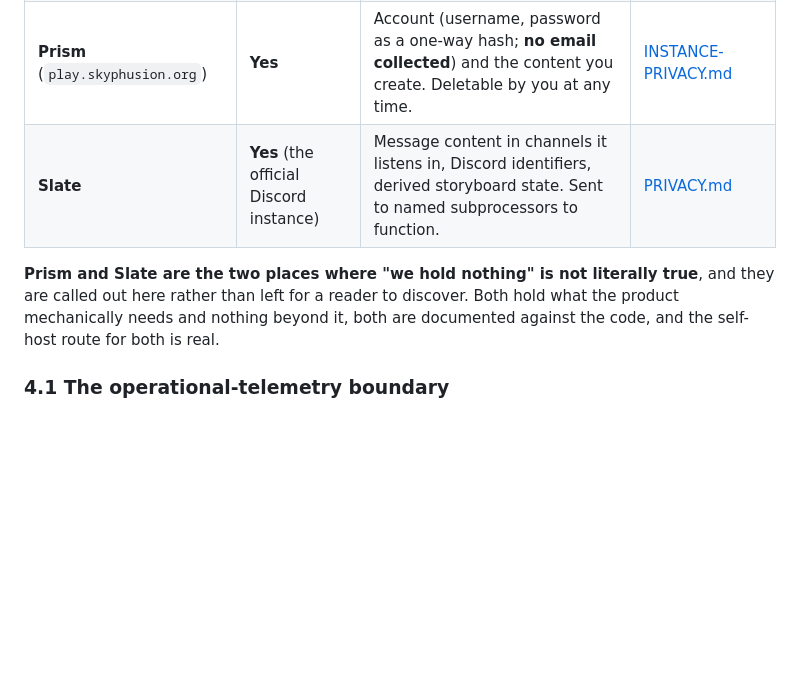
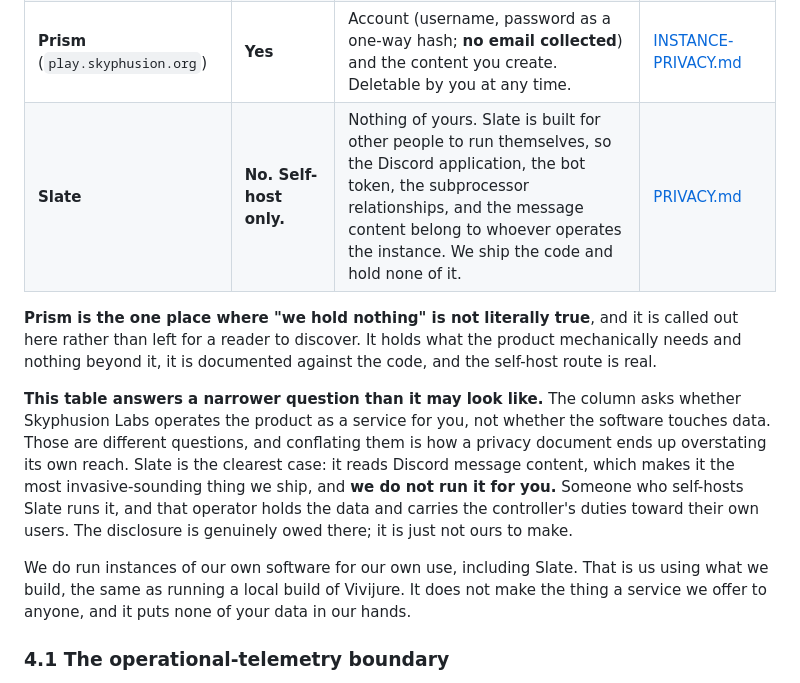
Before and after one commit to skyphusion-labs/vivijure, a Markdown page: docs/legal/PRIVACY-COMMITMENT.md, the part around the change. GitHub-like rendering; blank space fills up the shorter version.

Commit message:
docs(legal): Slate is self-host only, we do not run it for users
Conrad's correction, 2026-07-19: "slate wasn't really designed for us to
host, slate is designed for other people if they want it to host
themselves."

Section 4 listed Slate as a service we operate, holding Discord message
content and forwarding it to named subprocessors. That is wrong, and it
is wrong in the direction of OVERSTATING our own data handling, which is
an unusual way for a privacy document to fail but still a false
statement about what we hold.

If Slate is self-host only, the Discord application, the bot token, the
subprocessor relationships, and the message content belong to whoever
operates the instance. We ship code. We hold none of it.

Two things kept distinct rather than flattened:

  1. Slate as a PRODUCT is self-host only. That is the corrected claim.
  2. We run an instance for our own use. That is dogfooding, the same as
     running a local build of Vivijure, and it does not make Slate a
     service we offer.

Also adds the distinction the error came from, because the fix is worth
less than the reason: the table asks whether we OPERATE the product as a
service for you, not whether the software TOUCHES data. Those are
different questions, and answering the second while appearing to answer
the first is exactly how this row went wrong.

Prism and Postern re-checked against the same question rather than
assumed. Both are correct as written: Prism IS ours (live signup at
play.skyphusion.org, accounts and user content), Postern is self-host
only ("no platform we host your mail on"). Only the Slate row changed.

Files touched:
  docs/legal/PRIVACY-COMMITMENT.md (Section 4 Slate row + the following
                                    paragraph; no other section changed)

```diff
--- a/docs/legal/PRIVACY-COMMITMENT.md
+++ b/docs/legal/PRIVACY-COMMITMENT.md
@@ -119,12 +119,23 @@ commitment cannot float free of the facts.
 | **Vivijure hosted tier** | **Not yet. Pre-launch.** | Nothing yet, because it has no tenants. What it WILL hold is specified in advance, in public, before launch. | [PRIVACY-DELTA.md](https://github.com/skyphusion-labs/vivijure-control-plane/blob/main/docs/legal/hosted/PRIVACY-DELTA.md) (draft, not in force) |
 | **Postern** | No | Nothing. Self-hosted; your mail lives in your own Cloudflare account. | [PRIVACY.md](https://github.com/skyphusion-labs/postern/blob/main/PRIVACY.md) |
 | **Prism** (`play.skyphusion.org`) | **Yes** | Account (username, password as a one-way hash; **no email collected**) and the content you create. Deletable by you at any time. | [INSTANCE-PRIVACY.md](https://github.com/skyphusion-labs/prism/blob/main/docs/legal/INSTANCE-PRIVACY.md) |
-| **Slate** | **Yes** (the official Discord instance) | Message content in channels it listens in, Discord identifiers, derived storyboard state. Sent to named subprocessors to function. | [PRIVACY.md](https://github.com/skyphusion-labs/slate/blob/main/PRIVACY.md) |
+| **Slate** | **No. Self-host only.** | Nothing of yours. Slate is built for other people to run themselves, so the Discord application, the bot token, the subprocessor relationships, and the message content belong to whoever operates the instance. We ship the code and hold none of it. | [PRIVACY.md](https://github.com/skyphusion-labs/slate/blob/main/PRIVACY.md) |
 
-**Prism and Slate are the two places where "we hold nothing" is not literally true**, and they are
-called out here rather than left for a reader to discover. Both hold what the product mechanically
-needs and nothing beyond it, both are documented against the code, and the self-host route for both
-is real.
+**Prism is the one place where "we hold nothing" is not literally true**, and it is called out here
+rather than left for a reader to discover. It holds what the product mechanically needs and nothing
+beyond it, it is documented against the code, and the self-host route is real.
+
+**This table answers a narrower question than it may look like.** The column asks whether Skyphusion
+Labs operates the product as a service for you, not whether the software touches data. Those are
+different questions, and conflating them is how a privacy document ends up overstating its own
+reach. Slate is the clearest case: it reads Discord message content, which makes it the most
+invasive-sounding thing we ship, and **we do not run it for you.** Someone who self-hosts Slate runs
+it, and that operator holds the data and carries the controller's duties toward their own users. The
+disclosure is genuinely owed there; it is just not ours to make.
+
+We do run instances of our own software for our own use, including Slate. That is us using what we
+build, the same as running a local build of Vivijure. It does not make the thing a service we offer
+to anyone, and it puts none of your data in our hands.
 
 ### 4.1 The operational-telemetry boundary
 
```
